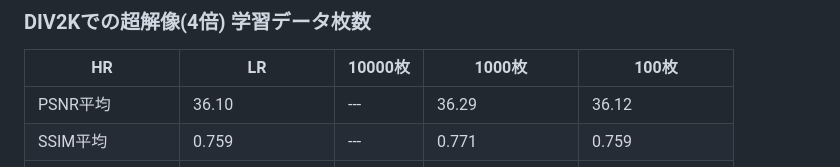
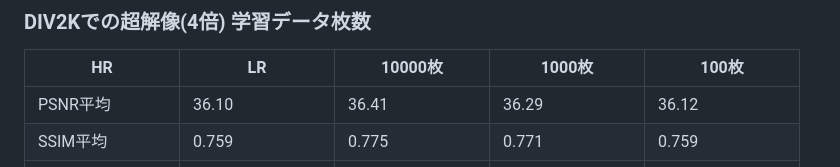
Before and after one commit to jSm449g4d/Research, a Markdown page: README.md, the part around the change. Drawn GitHub-style.

Commit message:
readmeを整える #2

```diff
--- a/README.md
+++ b/README.md
@@ -8,8 +8,8 @@
 ### DIV2Kでの超解像(4倍) 学習データ枚数
 |HR|LR|10000枚|1000枚|100枚|
 |---|---|---|---|---|
-|PSNR平均|36.10|---|36.29|36.12|
-|SSIM平均|0.759|---|0.771|0.759|
+|PSNR平均|36.10|36.41|36.29|36.12|
+|SSIM平均|0.759|0.775|0.771|0.759|
 |![](https://github.com/jSm449g4d/Research/blob/master/assets/134_HR.png)|![](https://github.com/jSm449g4d/Research/blob/master/assets/134_LR.png)|![](https://github.com/jSm449g4d/Research/blob/master/assets/134_10000.png)|![](https://github.com/jSm449g4d/Research/blob/master/assets/134_1000.png)|![](https://github.com/jSm449g4d/Research/blob/master/assets/134_100.png)|
 |![](https://github.com/jSm449g4d/Research/blob/master/assets/278_HR.png)|![](https://github.com/jSm449g4d/Research/blob/master/assets/278_LR.png)|![](https://github.com/jSm449g4d/Research/blob/master/assets/278_10000.png)|![](https://github.com/jSm449g4d/Research/blob/master/assets/278_1000.png)|![](https://github.com/jSm449g4d/Research/blob/master/assets/278_100.png)|
 |![](https://github.com/jSm449g4d/Research/blob/master/assets/349_HR.png)|![](https://github.com/jSm449g4d/Research/blob/master/assets/349_LR.png)|![](https://github.com/jSm449g4d/Research/blob/master/assets/349_10000.png)|![](https://github.com/jSm449g4d/Research/blob/master/assets/349_1000.png)|![](https://github.com/jSm449g4d/Research/blob/master/assets/349_100.png)|
```
Also changed, not shown: assets/134_10000.png (added), assets/278_10000.png (added), assets/349_10000.png (added), 1 other file.
